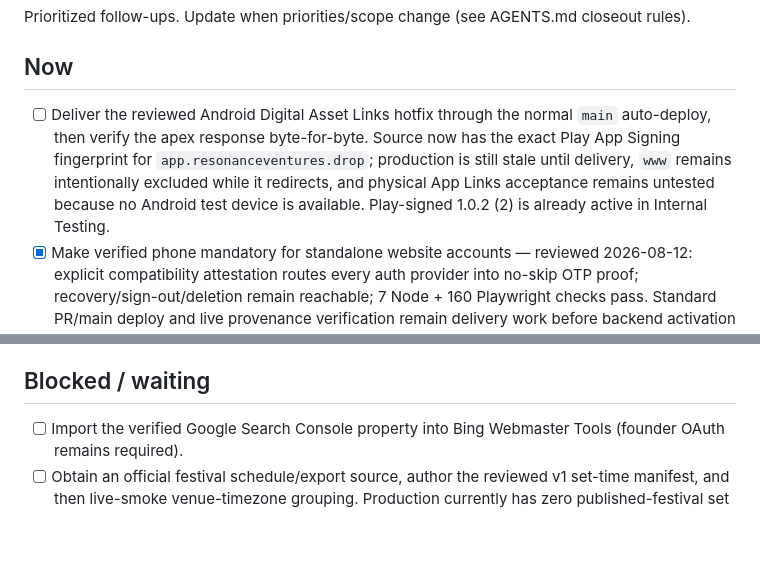
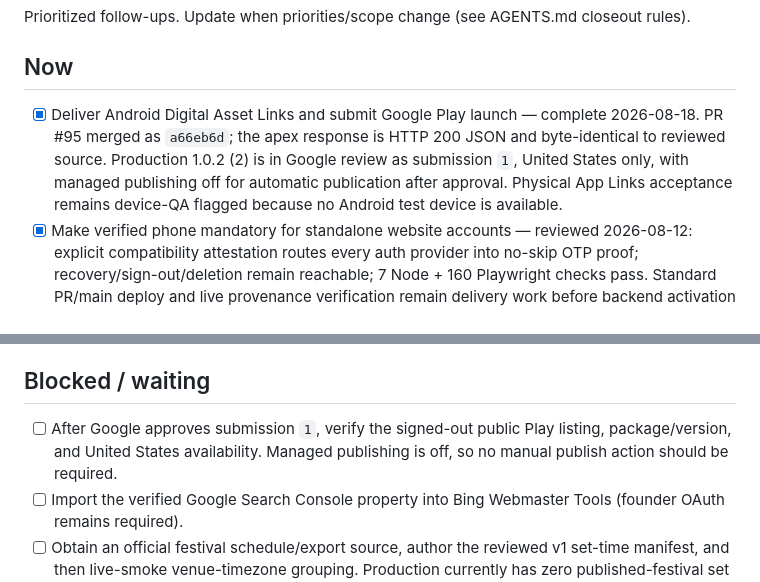
Before and after one commit to ashinde8513/drop-site, a Markdown page: BACKLOG.md, 2 parts joined by grey strips. Drawn GitHub-style; blank space fills up the shorter version.

```diff
--- a/BACKLOG.md
+++ b/BACKLOG.md
@@ -4,7 +4,7 @@ Prioritized follow-ups. Update when priorities/scope change (see AGENTS.md close
 
 ## Now
 
-- [ ] Deliver the reviewed Android Digital Asset Links hotfix through the normal `main` auto-deploy, then verify the apex response byte-for-byte. Source now has the exact Play App Signing fingerprint for `app.resonanceventures.drop`; production is still stale until delivery, `www` remains intentionally excluded while it redirects, and physical App Links acceptance remains untested because no Android test device is available. Play-signed 1.0.2 (2) is already active in Internal Testing.
+- [x] Deliver Android Digital Asset Links and submit Google Play launch — complete 2026-08-18. PR #95 merged as `a66eb6d`; the apex response is HTTP 200 JSON and byte-identical to reviewed source. Production 1.0.2 (2) is in Google review as submission `1`, United States only, with managed publishing off for automatic publication after approval. Physical App Links acceptance remains device-QA flagged because no Android test device is available.
 - [x] Make verified phone mandatory for standalone website accounts — reviewed 2026-08-12: explicit compatibility attestation routes every auth provider into no-skip OTP proof; recovery/sign-out/deletion remain reachable; 7 Node + 160 Playwright checks pass. Standard PR/main deploy and live provenance verification remain delivery work before backend activation approval.
 - [x] Add canonical event/venue/artist pages from the real catalog — live 2026-08-02 through PRs #38/#39: stable UUID-backed readable paths, server-rendered lifecycle-aware metadata/JSON-LD, fail-closed index eligibility, a quality-filtered live entity sitemap, and full-catalog venue/artist pagination. Thin aggregates remain directly accessible with `noindex, follow`; ticket URLs never imply availability; event links retain venue UUID identity. No fabricated listings or production database writes.
 - [x] Verify `trydropapp.com` in Google Search Console and submit both production sitemaps — complete 2026-08-02. Google reports `Success` for `sitemap.xml` (27 discovered pages) and `sitemap-entities.xml` (3,581 discovered pages).
@@ -15,6 +15,7 @@ Prioritized follow-ups. Update when priorities/scope change (see AGENTS.md close
 
 ## Blocked / waiting
 
+- [ ] After Google approves submission `1`, verify the signed-out public Play listing, package/version, and United States availability. Managed publishing is off, so no manual publish action should be required.
 - [ ] Import the verified Google Search Console property into Bing Webmaster Tools (founder OAuth remains required).
 - [ ] Obtain an official festival schedule/export source, author the reviewed v1 set-time manifest, and then live-smoke venue-timezone grouping. Production currently has zero published-festival set times.
 
```
Also changed, not shown: PROJECT_STATE.md (+12 -7 lines).
